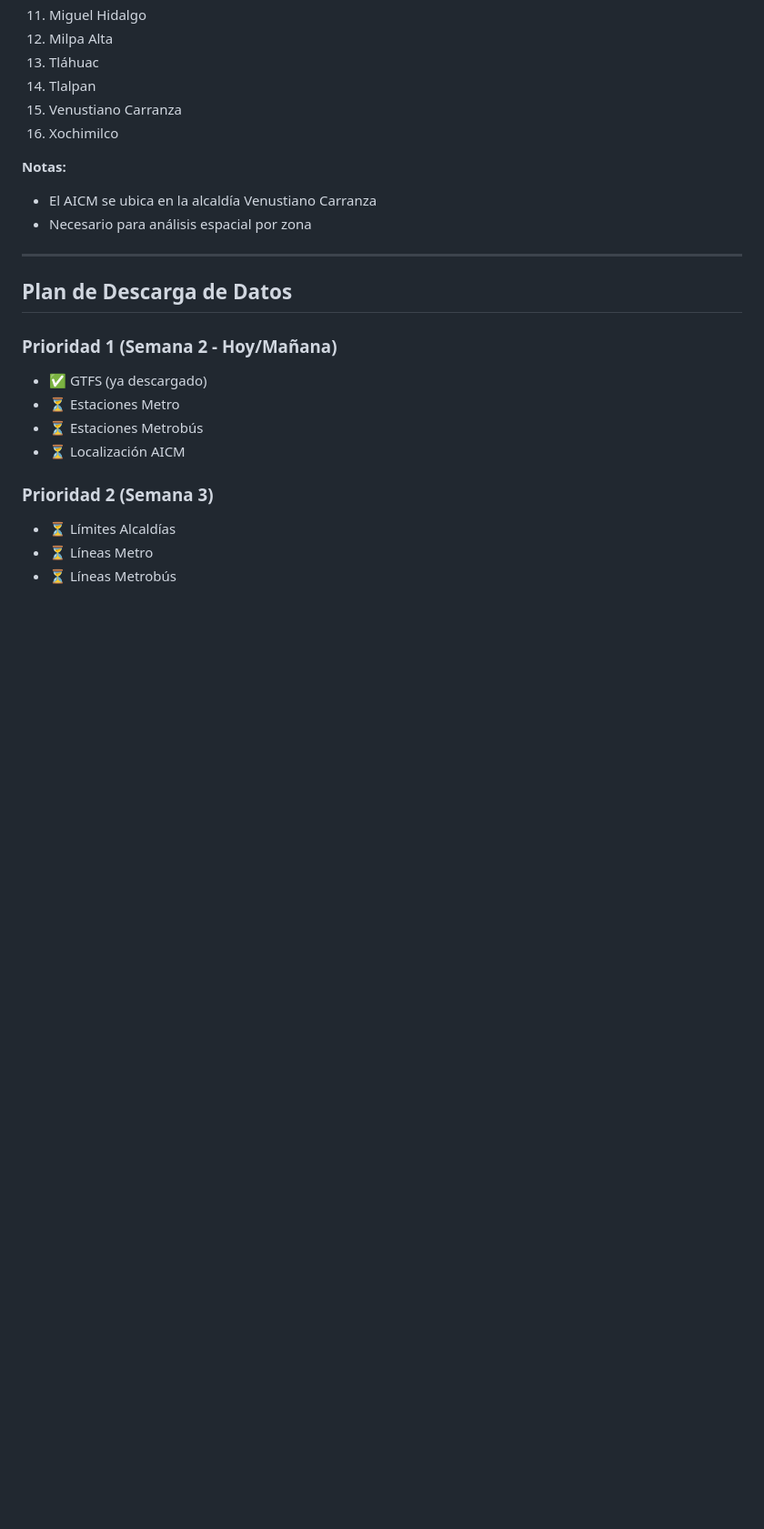
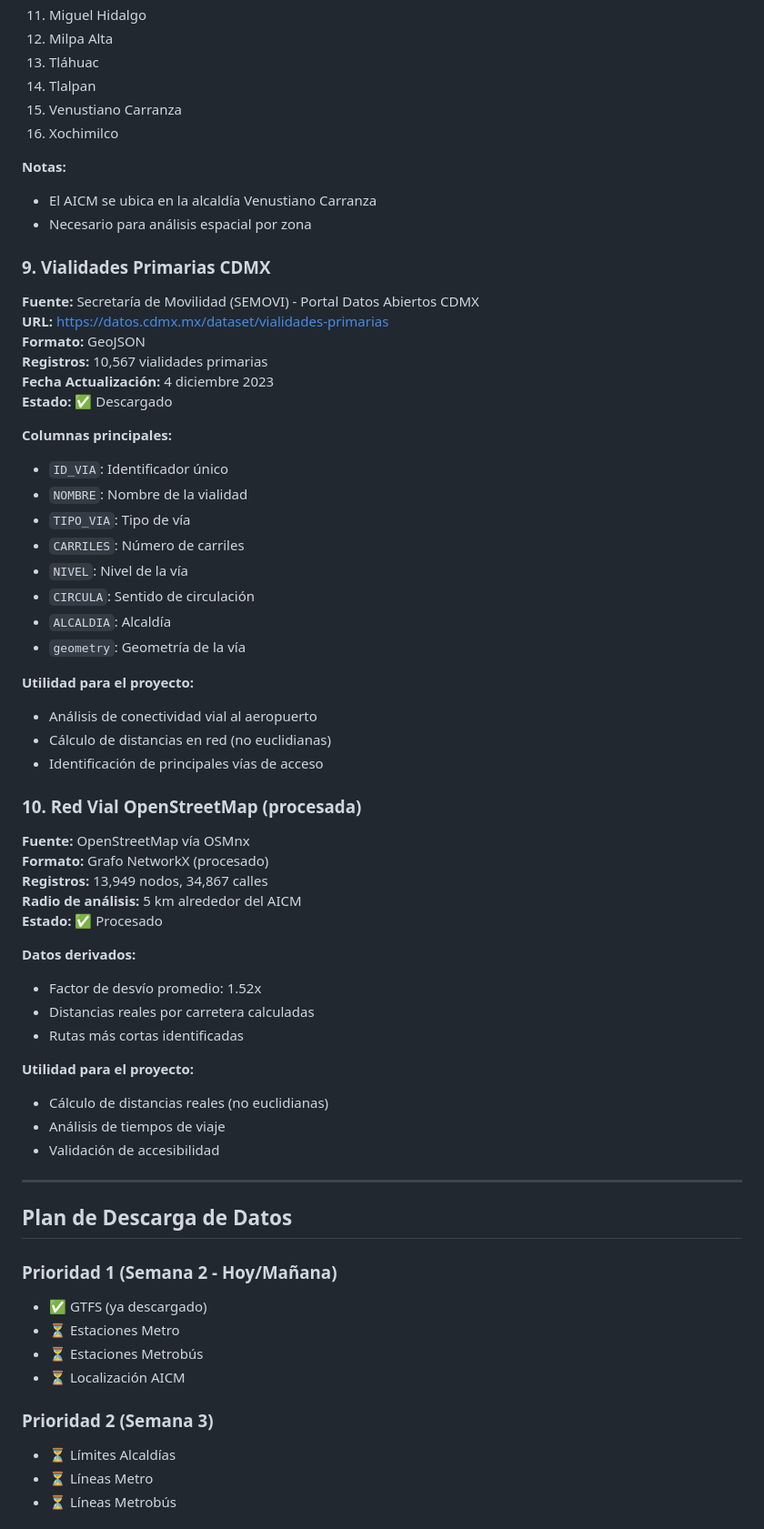
Before and after one commit to roavroberto/accesibilidad-aicm-delfin2026, a Markdown page: documentacion/inventario_fuentes.md, the part around the change. Shown at 91% size. GitHub-like rendering; blank space fills up the shorter version.

Commit message:
Análisis de red vial OSMnx + actualización de inventario y scripts

```diff
--- a/documentacion/inventario_fuentes.md
+++ b/documentacion/inventario_fuentes.md
@@ -255,6 +255,47 @@ Este documento cataloga todos los conjuntos de datos que serán utilizados en el
 - El AICM se ubica en la alcaldía Venustiano Carranza
 - Necesario para análisis espacial por zona
 
+### 9. Vialidades Primarias CDMX
+
+**Fuente:** Secretaría de Movilidad (SEMOVI) - Portal Datos Abiertos CDMX
+**URL:** https://datos.cdmx.mx/dataset/vialidades-primarias
+**Formato:** GeoJSON
+**Registros:** 10,567 vialidades primarias
+**Fecha Actualización:** 4 diciembre 2023
+**Estado:** ✅ Descargado
+
+**Columnas principales:**
+- `ID_VIA`: Identificador único
+- `NOMBRE`: Nombre de la vialidad
+- `TIPO_VIA`: Tipo de vía
+- `CARRILES`: Número de carriles
+- `NIVEL`: Nivel de la vía
+- `CIRCULA`: Sentido de circulación
+- `ALCALDIA`: Alcaldía
+- `geometry`: Geometría de la vía
+
+**Utilidad para el proyecto:**
+- Análisis de conectividad vial al aeropuerto
+- Cálculo de distancias en red (no euclidianas)
+- Identificación de principales vías de acceso
+
+### 10. Red Vial OpenStreetMap (procesada)
+
+**Fuente:** OpenStreetMap vía OSMnx
+**Formato:** Grafo NetworkX (procesado)
+**Registros:** 13,949 nodos, 34,867 calles
+**Radio de análisis:** 5 km alrededor del AICM
+**Estado:** ✅ Procesado
+
+**Datos derivados:**
+- Factor de desvío promedio: 1.52x
+- Distancias reales por carretera calculadas
+- Rutas más cortas identificadas
+
+**Utilidad para el proyecto:**
+- Cálculo de distancias reales (no euclidianas)
+- Análisis de tiempos de viaje
+- Validación de accesibilidad
 ---
 
 ## Plan de Descarga de Datos
```
